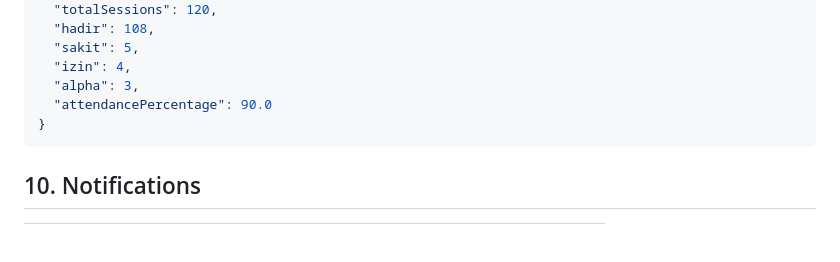
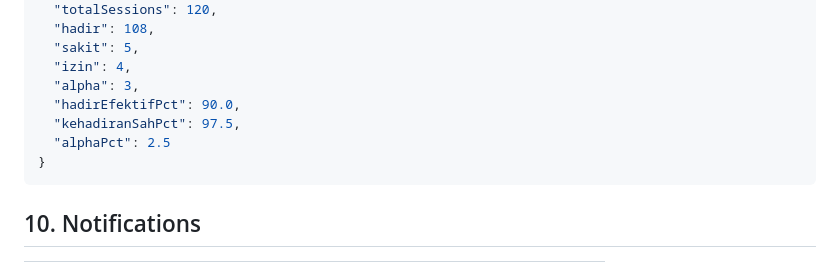
Before and after one commit to RudiPangestu/testingKartini, a Markdown page: docs/API.md, the part around the change. Drawn GitHub-style; blank space fills up the shorter version.

````diff
--- a/docs/API.md
+++ b/docs/API.md
@@ -119,7 +119,9 @@ Contoh respons `/reports/student/:studentId?period=semester&termId=...`:
   "sakit": 5,
   "izin": 4,
   "alpha": 3,
-  "attendancePercentage": 90.0
+  "hadirEfektifPct": 90.0,
+  "kehadiranSahPct": 97.5,
+  "alphaPct": 2.5
 }
 ```
 
````
Also changed, not shown: docs/PERHITUNGAN-KEHADIRAN.md (+33 -14 lines).
